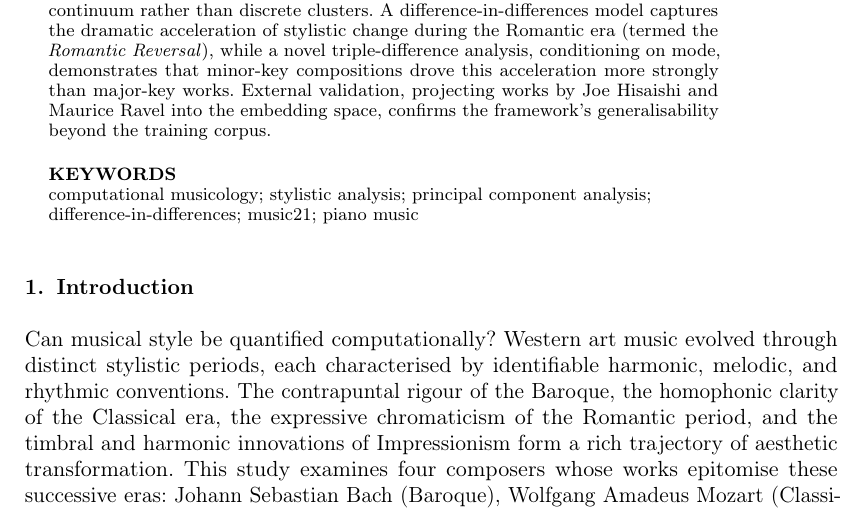
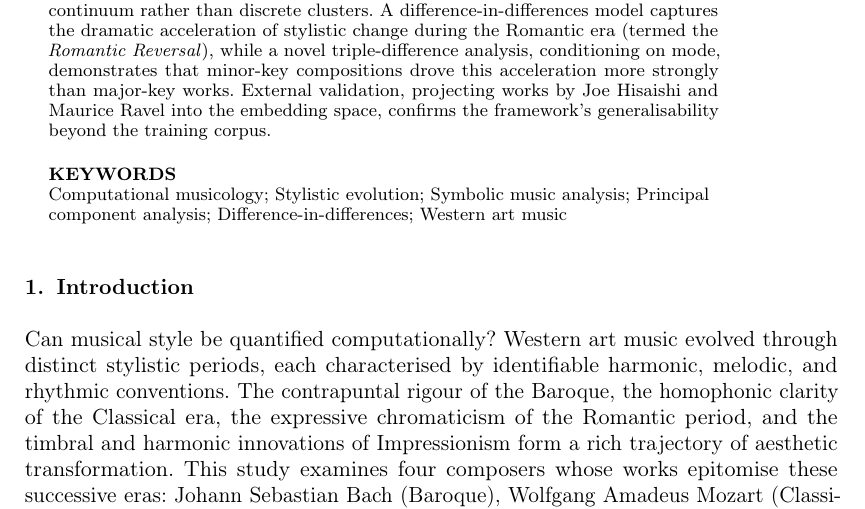
Before and after one commit to victor-gurbani/JuFo2026, a LaTeX document (JournalMusicResearch/main.tex): part of page 1 of 22, cut so that both start at the same text. Compiled offline with pdfLaTeX.

Commit message:
fix(research): change keyrowrds

```diff
--- a/JournalMusicResearch/main.tex
+++ b/JournalMusicResearch/main.tex
@@ -154,7 +154,7 @@ This study presents a computational framework for quantifying stylistic evolutio
 \end{abstract}
 
 \begin{keywords}
-computational musicology; stylistic analysis; principal component analysis; difference-in-differences; music21; piano music
+Computational musicology; Stylistic evolution; Symbolic music analysis; Principal component analysis; Difference-in-differences; Western art music
 \end{keywords}
 
 \ifdraftversion
```
